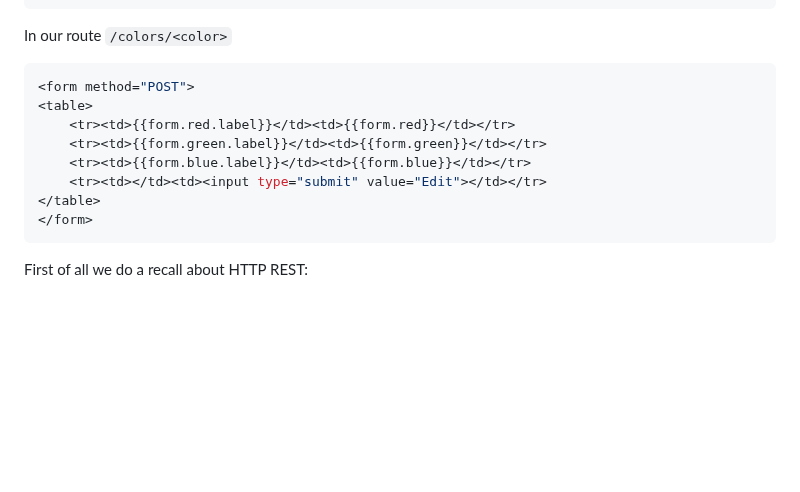
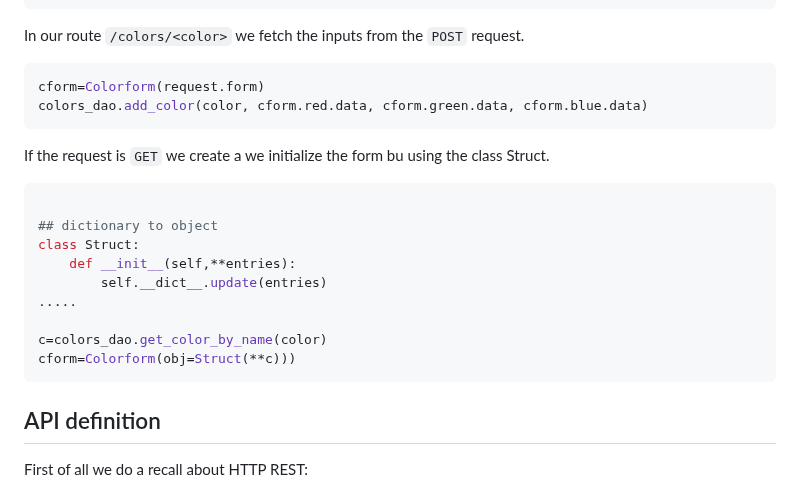
Before and after one commit to NakajimaAkemi/SacStuff, a Markdown page: API/README.MD, the part around the change. Rendered like a GitHub page; blank space fills up the shorter version.

````diff
--- a/API/README.MD
+++ b/API/README.MD
@@ -21,18 +21,25 @@ We need to reference them also in the HTML template.
 </table>
 </form>
 ```
-In our route `/colors/<color>`
+In our route `/colors/<color>` we fetch the inputs from the `POST` request.
 ```Python
-<form method="POST">
-<table>
-    <tr><td>{{form.red.label}}</td><td>{{form.red}}</td></tr>
-    <tr><td>{{form.green.label}}</td><td>{{form.green}}</td></tr>
-    <tr><td>{{form.blue.label}}</td><td>{{form.blue}}</td></tr>
-    <tr><td></td><td><input type="submit" value="Edit"></td></tr>
-</table>
-</form>
+cform=Colorform(request.form)
+colors_dao.add_color(color, cform.red.data, cform.green.data, cform.blue.data)
+```
+If the request is `GET` we create a we initialize the form bu using the class Struct.
+```Python
+
+## dictionary to object
+class Struct:
+    def __init__(self,**entries):
+        self.__dict__.update(entries)
+.....
+
+c=colors_dao.get_color_by_name(color)
+cform=Colorform(obj=Struct(**c)))
 ```
 
+## API definition
 
 First of all we do a recall about HTTP REST:
  - REST is a stateless paradigm
````
